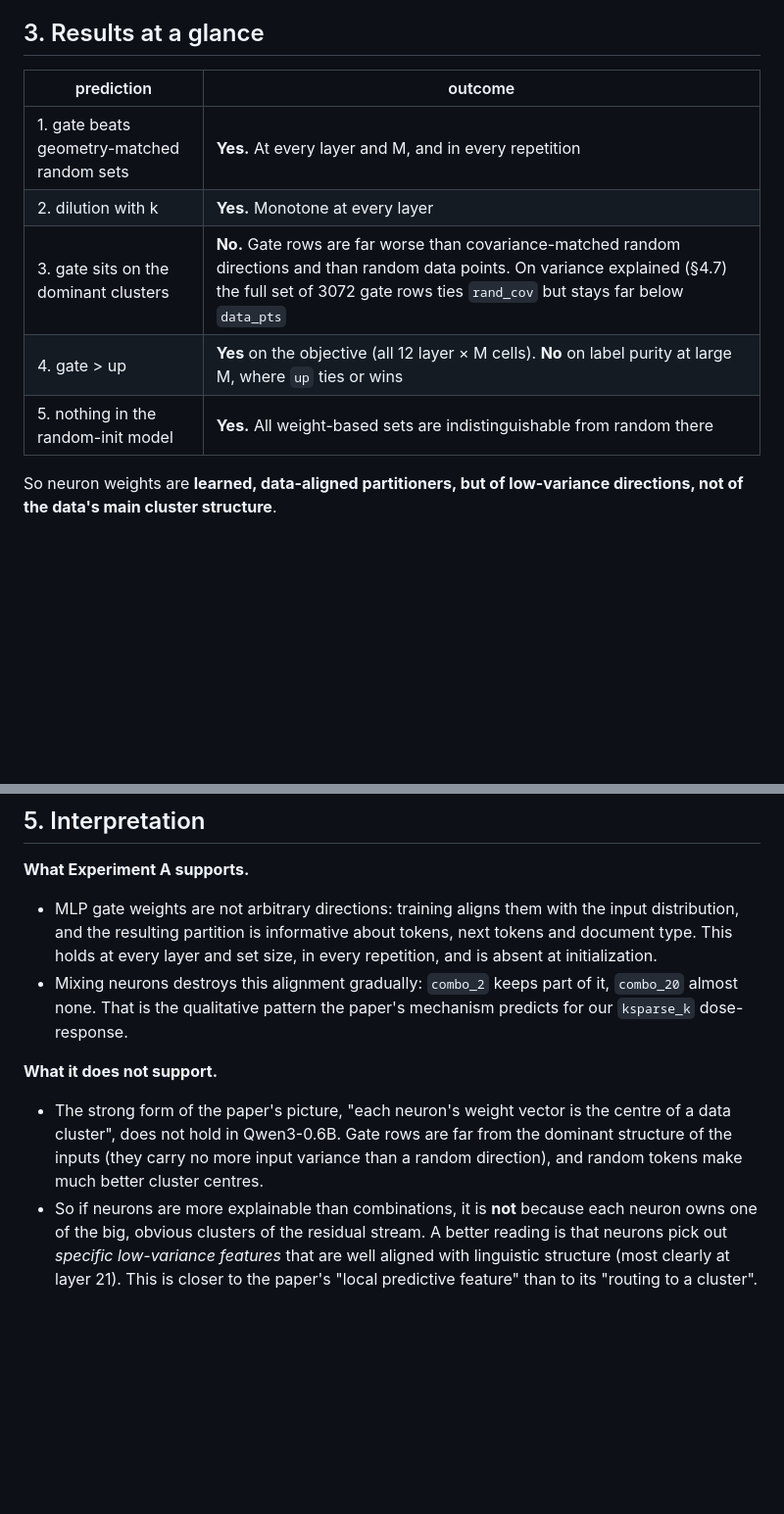
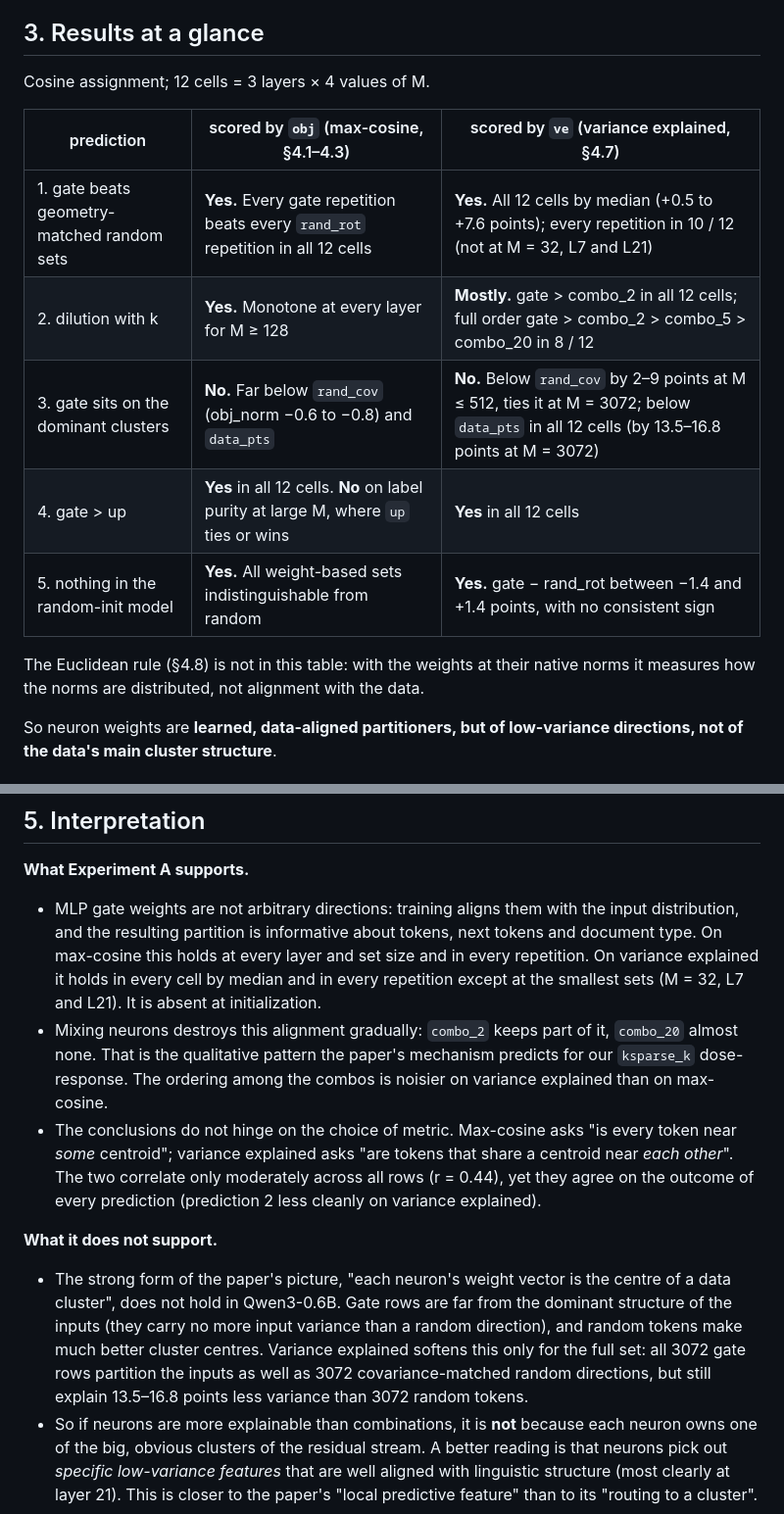
Before and after one commit to eboix/random_neuron_combinations, a Markdown page: combo_interp/docs/centroid_experiment_A.md, 2 parts joined by grey strips. Shown at 98% size. Rendered like a GitHub page; blank space fills up the shorter version.

```diff
--- a/combo_interp/docs/centroid_experiment_A.md
+++ b/combo_interp/docs/centroid_experiment_A.md
@@ -124,13 +134,18 @@ If neuron weights are learned cluster centroids as in the paper, then:
 
 ## 3. Results at a glance
 
-| prediction | outcome |
-|---|---|
-| 1. gate beats geometry-matched random sets | **Yes.** At every layer and M, and in every repetition |
-| 2. dilution with k | **Yes.** Monotone at every layer |
-| 3. gate sits on the dominant clusters | **No.** Gate rows are far worse than covariance-matched random directions and than random data points. On variance explained (§4.7) the full set of 3072 gate rows ties `rand_cov` but stays far below `data_pts` |
-| 4. gate > up | **Yes** on the objective (all 12 layer × M cells). **No** on label purity at large M, where `up` ties or wins |
-| 5. nothing in the random-init model | **Yes.** All weight-based sets are indistinguishable from random there |
+Cosine assignment; 12 cells = 3 layers × 4 values of M.
+
+| prediction | scored by `obj` (max-cosine, §4.1–4.3) | scored by `ve` (variance explained, §4.7) |
+|---|---|---|
+| 1. gate beats geometry-matched random sets | **Yes.** Every gate repetition beats every `rand_rot` repetition in all 12 cells | **Yes.** All 12 cells by median (+0.5 to +7.6 points); every repetition in 10 / 12 (not at M = 32, L7 and L21) |
+| 2. dilution with k | **Yes.** Monotone at every layer for M ≥ 128 | **Mostly.** gate > combo_2 in all 12 cells; full order gate > combo_2 > combo_5 > combo_20 in 8 / 12 |
+| 3. gate sits on the dominant clusters | **No.** Far below `rand_cov` (obj_norm −0.6 to −0.8) and `data_pts` | **No.** Below `rand_cov` by 2–9 points at M ≤ 512, ties it at M = 3072; below `data_pts` in all 12 cells (by 13.5–16.8 points at M = 3072) |
+| 4. gate > up | **Yes** in all 12 cells. **No** on label purity at large M, where `up` ties or wins | **Yes** in all 12 cells |
+| 5. nothing in the random-init model | **Yes.** All weight-based sets indistinguishable from random | **Yes.** gate − rand_rot between −1.4 and +1.4 points, with no consistent sign |
+
+The Euclidean rule (§4.8) is not in this table: with the weights at their native norms it measures how the norms are
+distributed, not alignment with the data.
 
 So neuron weights are **learned, data-aligned partitioners, but of low-variance directions, not of the data's main
 cluster structure**.
@@ -301,15 +322,23 @@ rule that we have not run.)
 
 **What Experiment A supports.**
 * MLP gate weights are not arbitrary directions: training aligns them with the input distribution, and the resulting
-  partition is informative about tokens, next tokens and document type. This holds at every layer and set size, in
-  every repetition, and is absent at initialization.
+  partition is informative about tokens, next tokens and document type. On max-cosine this holds at every layer and
+  set size and in every repetition. On variance explained it holds in every cell by median and in every repetition
+  except at the smallest sets (M = 32, L7 and L21). It is absent at initialization.
 * Mixing neurons destroys this alignment gradually: `combo_2` keeps part of it, `combo_20` almost none. That is the
-  qualitative pattern the paper's mechanism predicts for our `ksparse_k` dose-response.
+  qualitative pattern the paper's mechanism predicts for our `ksparse_k` dose-response. The ordering among the combos
+  is noisier on variance explained than on max-cosine.
+* The conclusions do not hinge on the choice of metric. Max-cosine asks "is every token near *some* centroid";
+  variance explained asks "are tokens that share a centroid near *each other*". The two correlate only moderately
+  across all rows (r = 0.44), yet they agree on the outcome of every prediction (prediction 2 less cleanly on
+  variance explained).
 
 **What it does not support.**
 * The strong form of the paper's picture, "each neuron's weight vector is the centre of a data cluster", does not hold
   in Qwen3-0.6B. Gate rows are far from the dominant structure of the inputs (they carry no more input variance than a
-  random direction), and random tokens make much better cluster centres.
+  random direction), and random tokens make much better cluster centres. Variance explained softens this only for the
+  full set: all 3072 gate rows partition the inputs as well as 3072 covariance-matched random directions, but still
+  explain 13.5–16.8 points less variance than 3072 random tokens.
 * So if neurons are more explainable than combinations, it is **not** because each neuron owns one of the big,
   obvious clusters of the residual stream. A better reading is that neurons pick out *specific low-variance features*
   that are well aligned with linguistic structure (most clearly at layer 21). This is closer to the paper's "local
```
Also changed, not shown: other parts of combo_interp/docs/centroid_experiment_A.md (+23 -7 lines).
